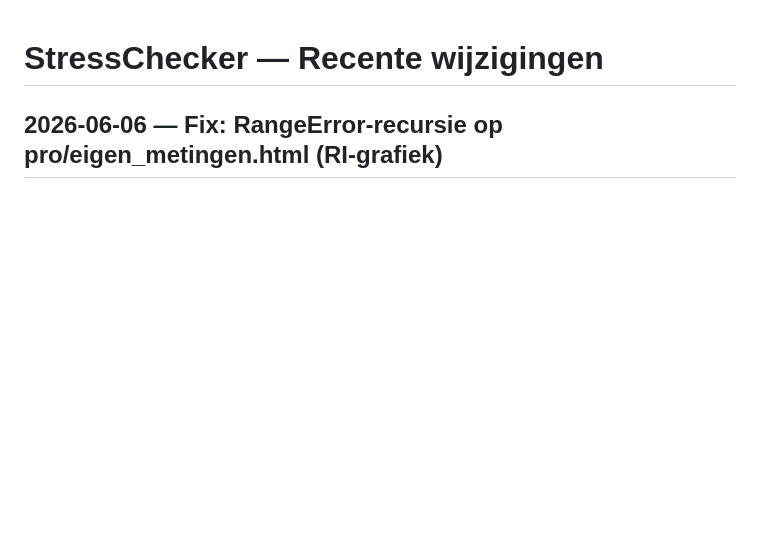
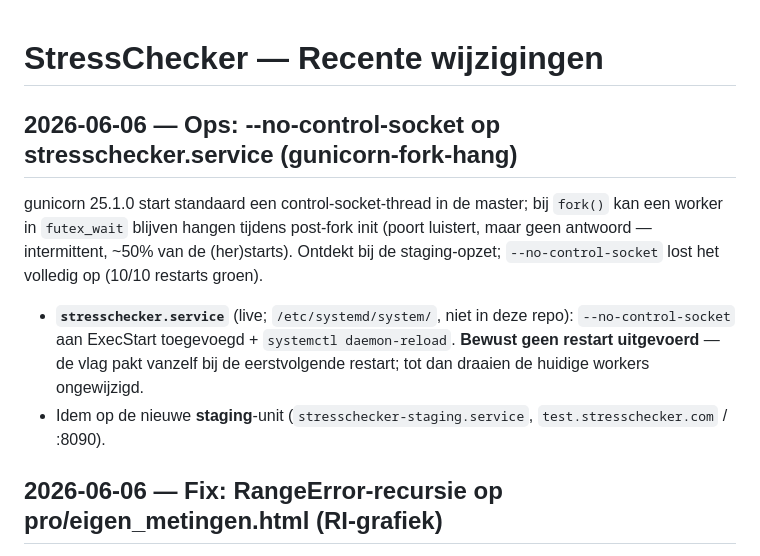
Before and after one commit to paulpannevis-svg/stresschecker, a Markdown page: CHANGELOG.md, the part around the change. Drawn GitHub-style; blank space fills up the shorter version.

Commit message:
docs(ops): --no-control-socket op stresschecker.service (gunicorn-fork-hang)
gunicorn 25.1.0 control-socket-thread laat een worker bij fork in futex_wait
hangen (poort luistert, geen antwoord; intermittent ~50% van de restarts).
--no-control-socket aan de live-unit toegevoegd + daemon-reload; bewust geen
restart (pakt bij eerstvolgende restart). Ontdekt bij de staging-opzet.

Co-Authored-By: Claude Opus 4.8 (1M context) <noreply@anthropic.com>

```diff
--- a/CHANGELOG.md
+++ b/CHANGELOG.md
@@ -1,4 +1,16 @@
 # StressChecker — Recente wijzigingen
+
+## 2026-06-06 — Ops: --no-control-socket op stresschecker.service (gunicorn-fork-hang)
+
+gunicorn 25.1.0 start standaard een control-socket-thread in de master; bij `fork()` kan een
+worker in `futex_wait` blijven hangen tijdens post-fork init (poort luistert, maar geen antwoord —
+intermittent, ~50% van de (her)starts). Ontdekt bij de staging-opzet; `--no-control-socket` lost
+het volledig op (10/10 restarts groen).
+
+- **`stresschecker.service`** (live; `/etc/systemd/system/`, niet in deze repo): `--no-control-socket`
+  aan ExecStart toegevoegd + `systemctl daemon-reload`. **Bewust geen restart uitgevoerd** — de vlag
+  pakt vanzelf bij de eerstvolgende restart; tot dan draaien de huidige workers ongewijzigd.
+- Idem op de nieuwe **staging**-unit (`stresschecker-staging.service`, `test.stresschecker.com` / :8090).
 
 ## 2026-06-06 — Fix: RangeError-recursie op pro/eigen_metingen.html (RI-grafiek)
 
```
